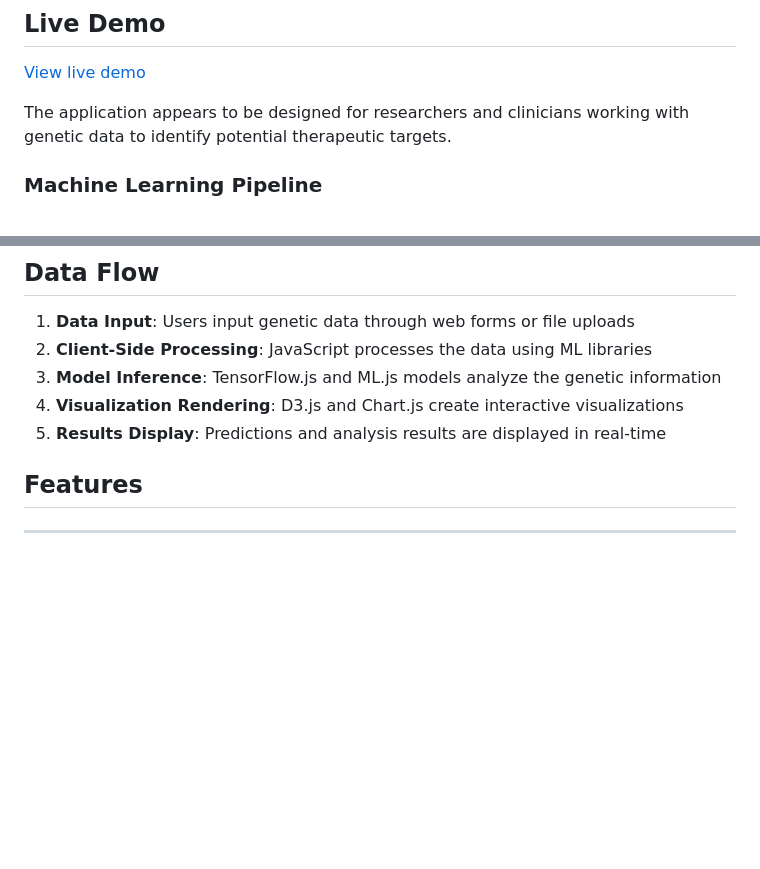
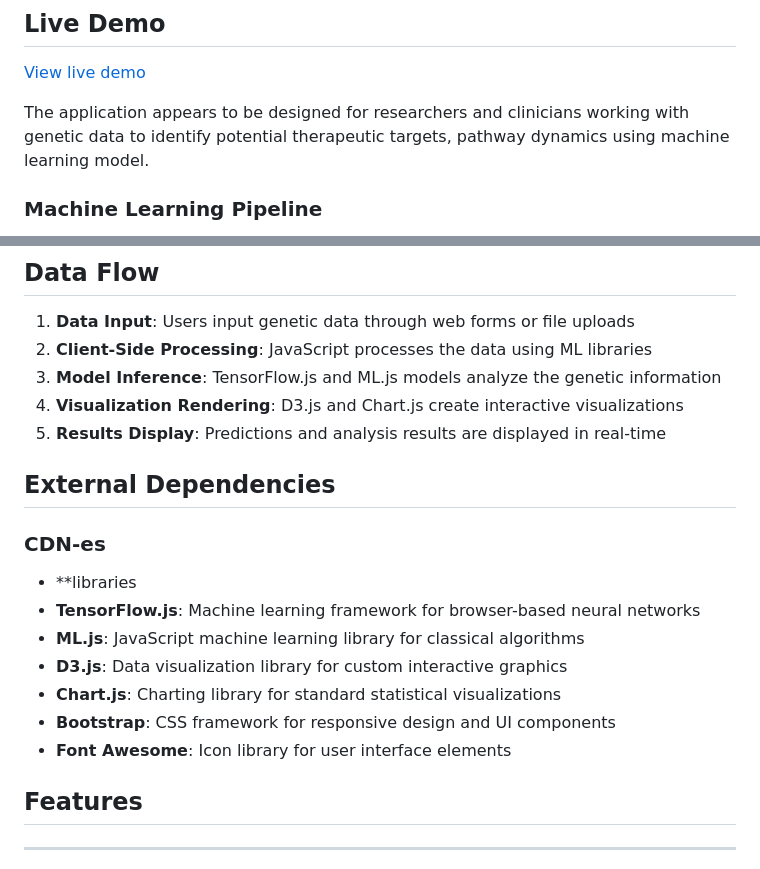
Before and after one commit to Reaishma/Genomic-care, a Markdown page: README.md, 2 parts joined by grey strips. Drawn GitHub-style; blank space fills up the shorter version.

```diff
--- a/README.md
+++ b/README.md
@@ -13,7 +13,7 @@ Genomic data integration for personalized medicine involves combining genetic in
 
 [View live demo](https://reaishma.github.io/Genomic-care/)
 
-The application appears to be designed for researchers and clinicians working with genetic data to identify potential therapeutic targets.
+The application appears to be designed for researchers and clinicians working with genetic data to identify potential therapeutic targets, pathway dynamics using  machine learning model.
 
 ### Machine Learning Pipeline
 - **Dual ML Framework**: Combines TensorFlow.js for neural networks with ML.js for classical algorithms
@@ -38,6 +38,16 @@ The application appears to be designed for researchers and clinicians working wi
 4. **Visualization Rendering**: D3.js and Chart.js create interactive visualizations
 5. **Results Display**: Predictions and analysis results are displayed in real-time
 
+## External Dependencies
+
+### CDN-es
+- **libraries
+- **TensorFlow.js**: Machine learning framework for browser-based neural networks
+- **ML.js**: JavaScript machine learning library for classical algorithms
+- **D3.js**: Data visualization library for custom interactive graphics
+- **Chart.js**: Charting library for standard statistical visualizations
+- **Bootstrap**: CSS framework for responsive design and UI components
+- **Font Awesome**: Icon library for user interface elements
 
 ## Features
 ------------
```
